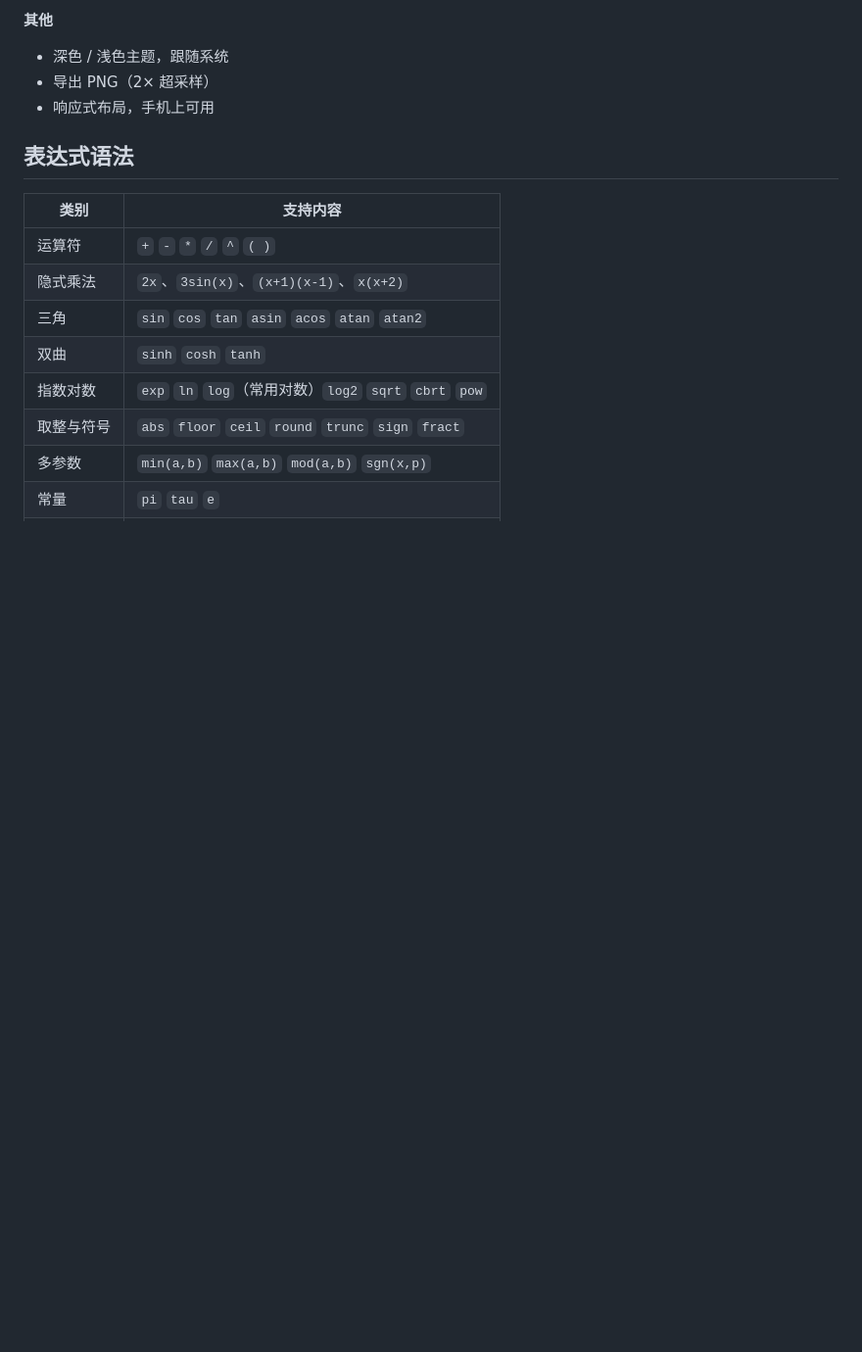
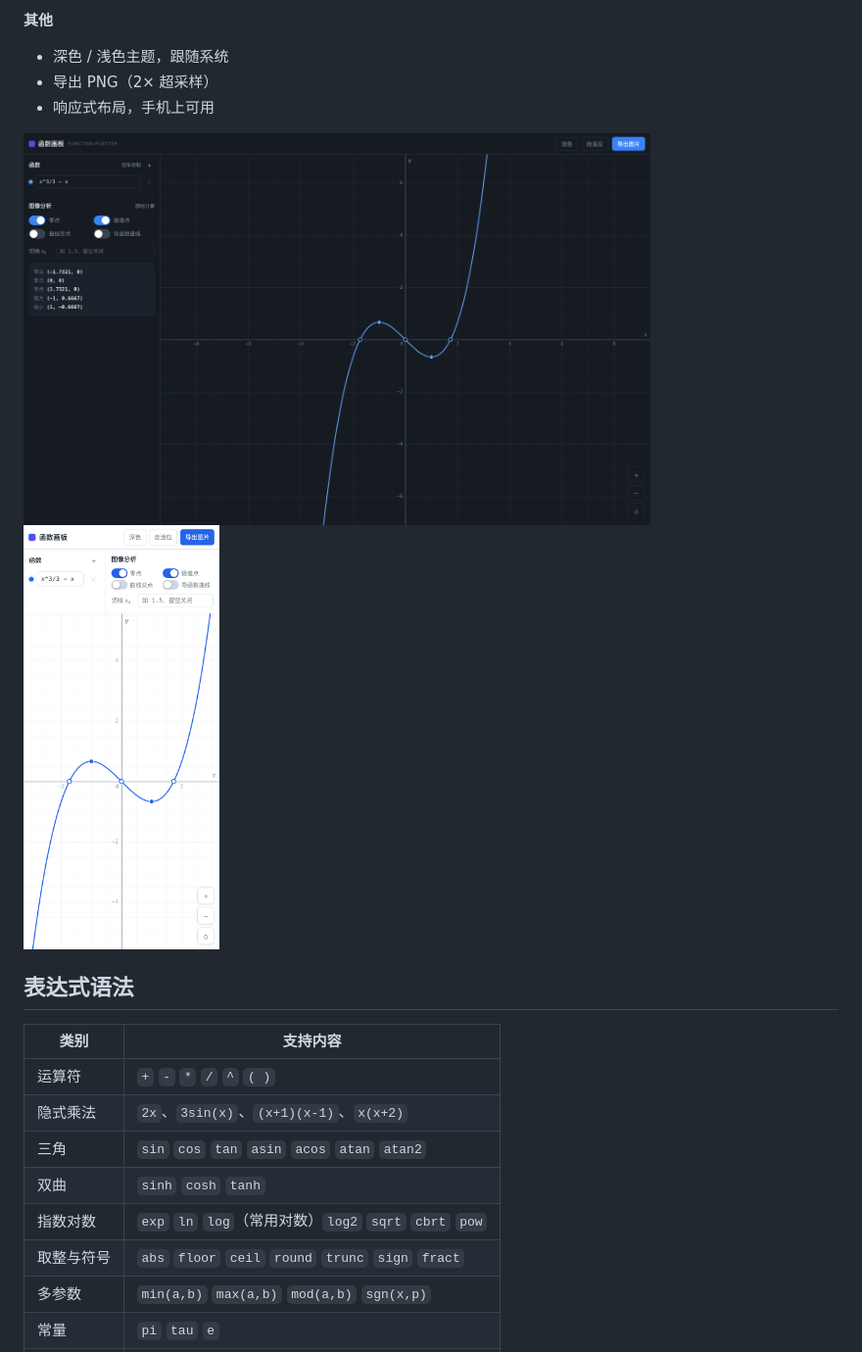
Before and after one commit to qingfenglanxinghe/function-plotter, a Markdown page: README.md, the part around one of its changes. Shown at 98% size. Drawn GitHub-style; pictures changed too: docs/fp-3-dark.png, docs/fp-4-mobile.png; blank space fills up the shorter version.

```diff
--- a/README.md
+++ b/README.md
@@ -35,6 +35,11 @@
 - 深色 / 浅色主题，跟随系统
 - 导出 PNG（2× 超采样）
 - 响应式布局，手机上可用
+
+<p>
+<img src="docs/fp-3-dark.png" width="640" alt="深色模式">
+<img src="docs/fp-4-mobile.png" width="200" alt="手机布局">
+</p>
 
 ## 表达式语法
 
```
Also changed, not shown: other parts of README.md (+2 -2 lines), docs/fp-2-multi.png, docs/fp-empty.png (added), 1 other file.
